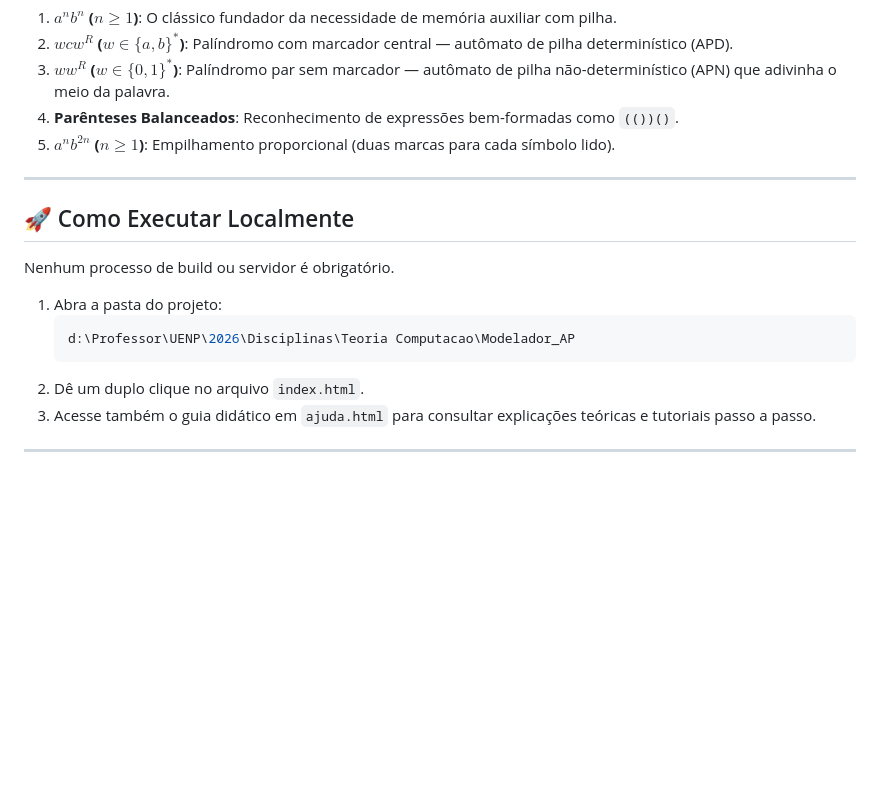
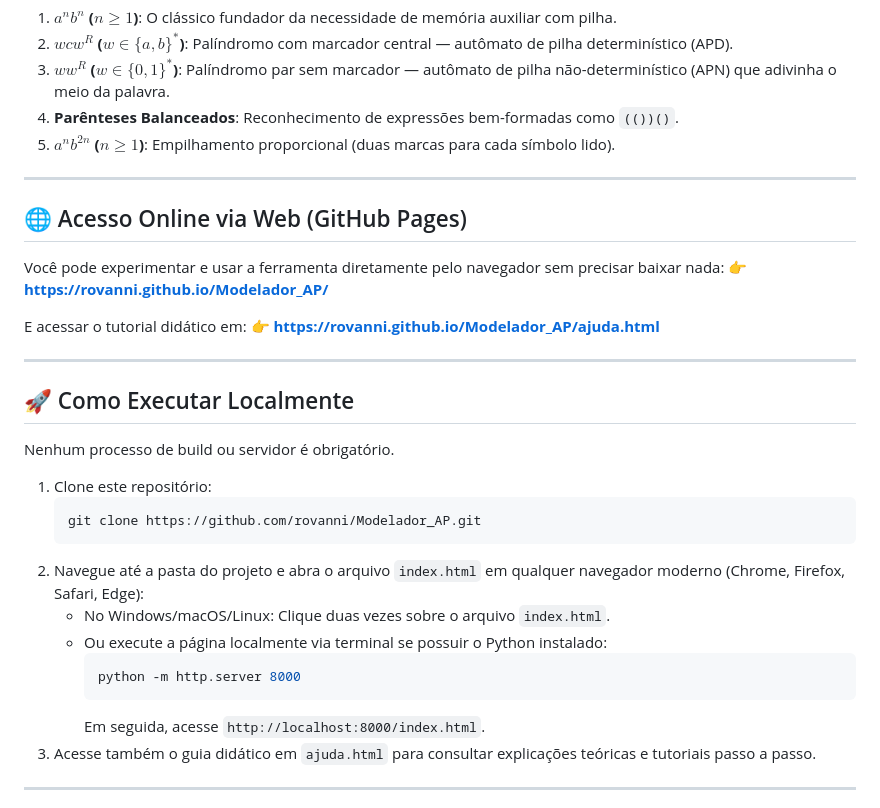
Before and after one commit to rovanni/Modelador_AP, a Markdown page: README.md, the part around the change. Drawn GitHub-style; blank space fills up the shorter version.

Commit message:
docs: adiciona link do GitHub Pages e instrucoes de clone no README

````diff
--- a/README.md
+++ b/README.md
@@ -82,15 +82,31 @@ O sistema funciona inteiramente no navegador (*client-side*), dispensando instal
 
 ---
 
+## 🌐 Acesso Online via Web (GitHub Pages)
+
+Você pode experimentar e usar a ferramenta diretamente pelo navegador sem precisar baixar nada:
+👉 **[https://rovanni.github.io/Modelador_AP/](https://rovanni.github.io/Modelador_AP/)**
+
+E acessar o tutorial didático em:
+👉 **[https://rovanni.github.io/Modelador_AP/ajuda.html](https://rovanni.github.io/Modelador_AP/ajuda.html)**
+
+---
+
 ## 🚀 Como Executar Localmente
 
 Nenhum processo de build ou servidor é obrigatório.
 
-1.  Abra a pasta do projeto:
+1.  Clone este repositório:
     ```bash
-    d:\Professor\UENP\2026\Disciplinas\Teoria Computacao\Modelador_AP
+    git clone https://github.com/rovanni/Modelador_AP.git
     ```
-2.  Dê um duplo clique no arquivo `index.html`.
+2.  Navegue até a pasta do projeto e abra o arquivo `index.html` em qualquer navegador moderno (Chrome, Firefox, Safari, Edge):
+    *   No Windows/macOS/Linux: Clique duas vezes sobre o arquivo `index.html`.
+    *   Ou execute a página localmente via terminal se possuir o Python instalado:
+        ```bash
+        python -m http.server 8000
+        ```
+        Em seguida, acesse `http://localhost:8000/index.html`.
 3.  Acesse também o guia didático em `ajuda.html` para consultar explicações teóricas e tutoriais passo a passo.
 
 ---
````
